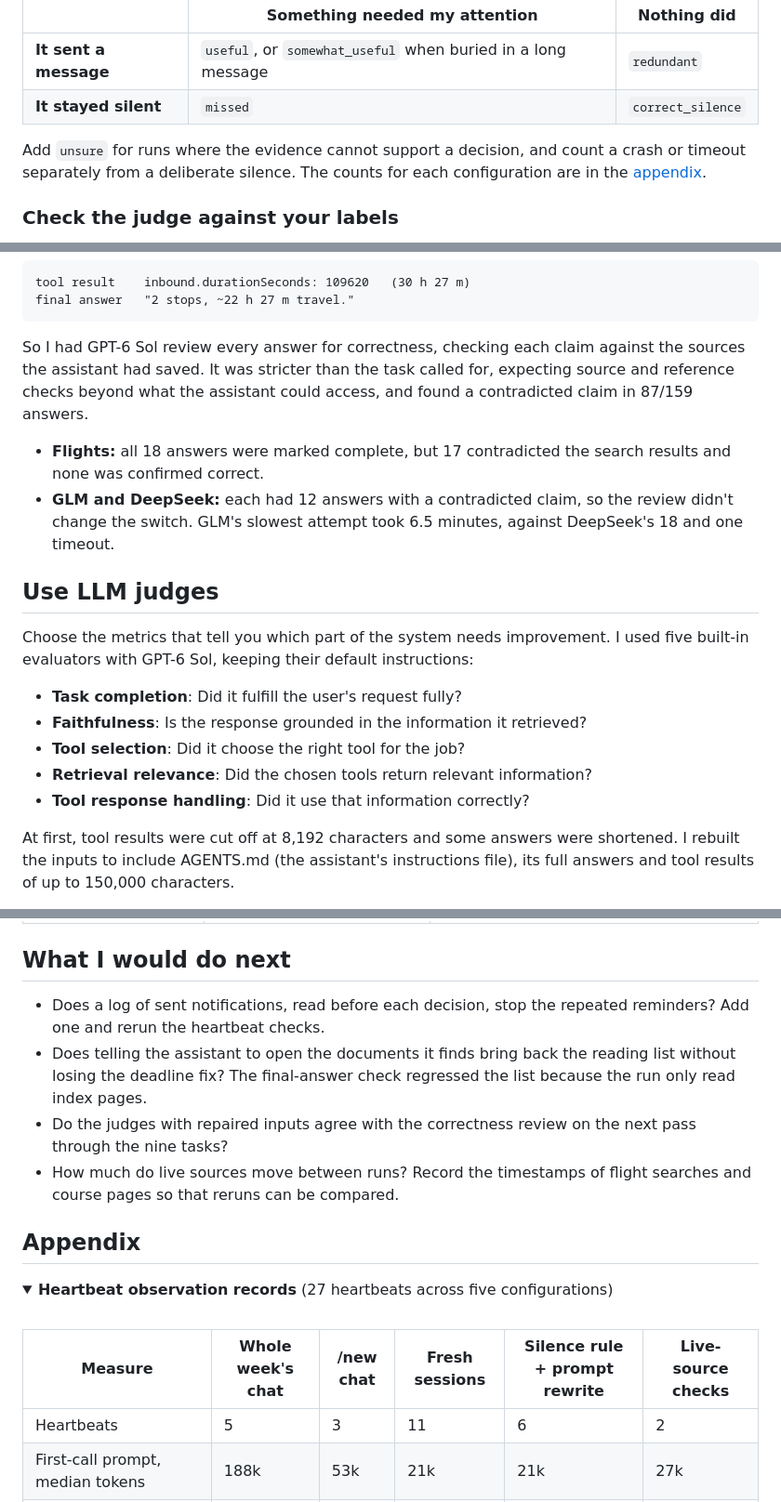
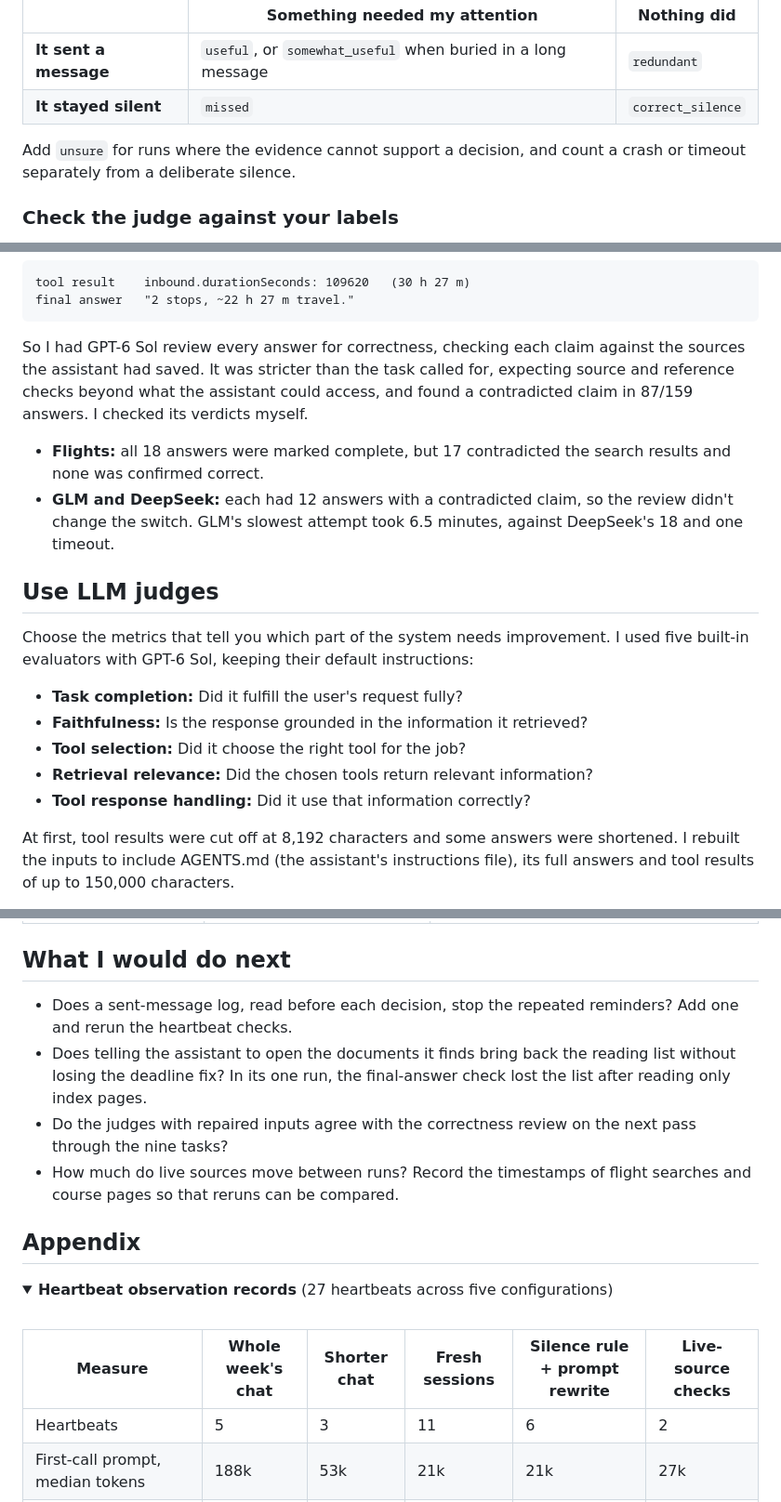
Before and after one commit to tildahh/openclaw-analysis, a Markdown page: README.md, 3 parts joined by grey strips. Shown at 93% size. Drawn GitHub-style; folded sections open.

Commit message:
Remove the reset and delivery-rule mentions and tidy wording
Co-Authored-By: Claude Opus 5.5 <noreply@anthropic.com>
Claude-Session: https://claude.ai/code/session_01N89AVAkXsM319rUbbxpqAx

````diff
--- a/README.md
+++ b/README.md
@@ -377,7 +377,7 @@ Before asking a model to grade the assistant, label what it should have done. Fo
 | **It sent a message** | `useful`, or `somewhat_useful` when buried in a long message | `redundant` |
 | **It stayed silent** | `missed` | `correct_silence` |
 
-Add `unsure` for runs where the evidence cannot support a decision, and count a crash or timeout separately from a deliberate silence. The counts for each configuration are in the [appendix](#heartbeat-observation-records).
+Add `unsure` for runs where the evidence cannot support a decision, and count a crash or timeout separately from a deliberate silence.
 
 ### Check the judge against your labels
 
@@ -489,7 +489,7 @@ tool result    inbound.durationSeconds: 109620   (30 h 27 m)
 final answer   "2 stops, ~22 h 27 m travel."
 ```
 
-So I had GPT-6 Sol review every answer for correctness, checking each claim against the sources the assistant had saved. It was stricter than the task called for, expecting source and reference checks beyond what the assistant could access, and found a contradicted claim in 87/159 answers.
+So I had GPT-6 Sol review every answer for correctness, checking each claim against the sources the assistant had saved. It was stricter than the task called for, expecting source and reference checks beyond what the assistant could access, and found a contradicted claim in 87/159 answers. I checked its verdicts myself.
 
 - **Flights:** all 18 answers were marked complete, but 17 contradicted the search results and none was confirmed correct.
 - **GLM and DeepSeek:** each had 12 answers with a contradicted claim, so the review didn't change the switch. GLM's slowest attempt took 6.5 minutes, against DeepSeek's 18 and one timeout.
@@ -498,11 +498,11 @@ So I had GPT-6 Sol review every answer for correctness, checking each claim agai
 
 Choose the metrics that tell you which part of the system needs improvement. I used five built-in evaluators with GPT-6 Sol, keeping their default instructions:
 
-- **Task completion**: Did it fulfill the user's request fully?
-- **Faithfulness**: Is the response grounded in the information it retrieved?
-- **Tool selection**: Did it choose the right tool for the job?
-- **Retrieval relevance**: Did the chosen tools return relevant information?
-- **Tool response handling**: Did it use that information correctly?
+- **Task completion:** Did it fulfill the user's request fully?
+- **Faithfulness:** Is the response grounded in the information it retrieved?
+- **Tool selection:** Did it choose the right tool for the job?
+- **Retrieval relevance:** Did the chosen tools return relevant information?
+- **Tool response handling:** Did it use that information correctly?
 
 At first, tool results were cut off at 8,192 characters and some answers were shortened. I rebuilt the inputs to include AGENTS.md (the assistant's instructions file), its full answers and tool results of up to 150,000 characters.
 
@@ -536,8 +536,8 @@ Faithfulness, tool response handling and retrieval relevance need tool results,
 
 ## What I would do next
 
-- Does a log of sent notifications, read before each decision, stop the repeated reminders? Add one and rerun the heartbeat checks.
-- Does telling the assistant to open the documents it finds bring back the reading list without losing the deadline fix? The final-answer check regressed the list because the run only read index pages.
+- Does a sent-message log, read before each decision, stop the repeated reminders? Add one and rerun the heartbeat checks.
+- Does telling the assistant to open the documents it finds bring back the reading list without losing the deadline fix? In its one run, the final-answer check lost the list after reading only index pages.
 - Do the judges with repaired inputs agree with the correctness review on the next pass through the nine tasks?
 - How much do live sources move between runs? Record the timestamps of flight searches and course pages so that reruns can be compared.
 
@@ -549,7 +549,7 @@ Faithfulness, tool response handling and retrieval relevance need tool results,
 
 <br>
 
-| Measure | Whole week's chat | /new chat | Fresh sessions | Silence rule + prompt rewrite | Live-source checks |
+| Measure | Whole week's chat | Shorter chat | Fresh sessions | Silence rule + prompt rewrite | Live-source checks |
 |---|---|---|---|---|---|
 | Heartbeats | 5 | 3 | 11 | 6 | 2 |
 | First-call prompt, median tokens | 188k | 53k | 21k | 21k | 27k |
````
Also changed, not shown: other parts of README.md (+3 -3 lines).
